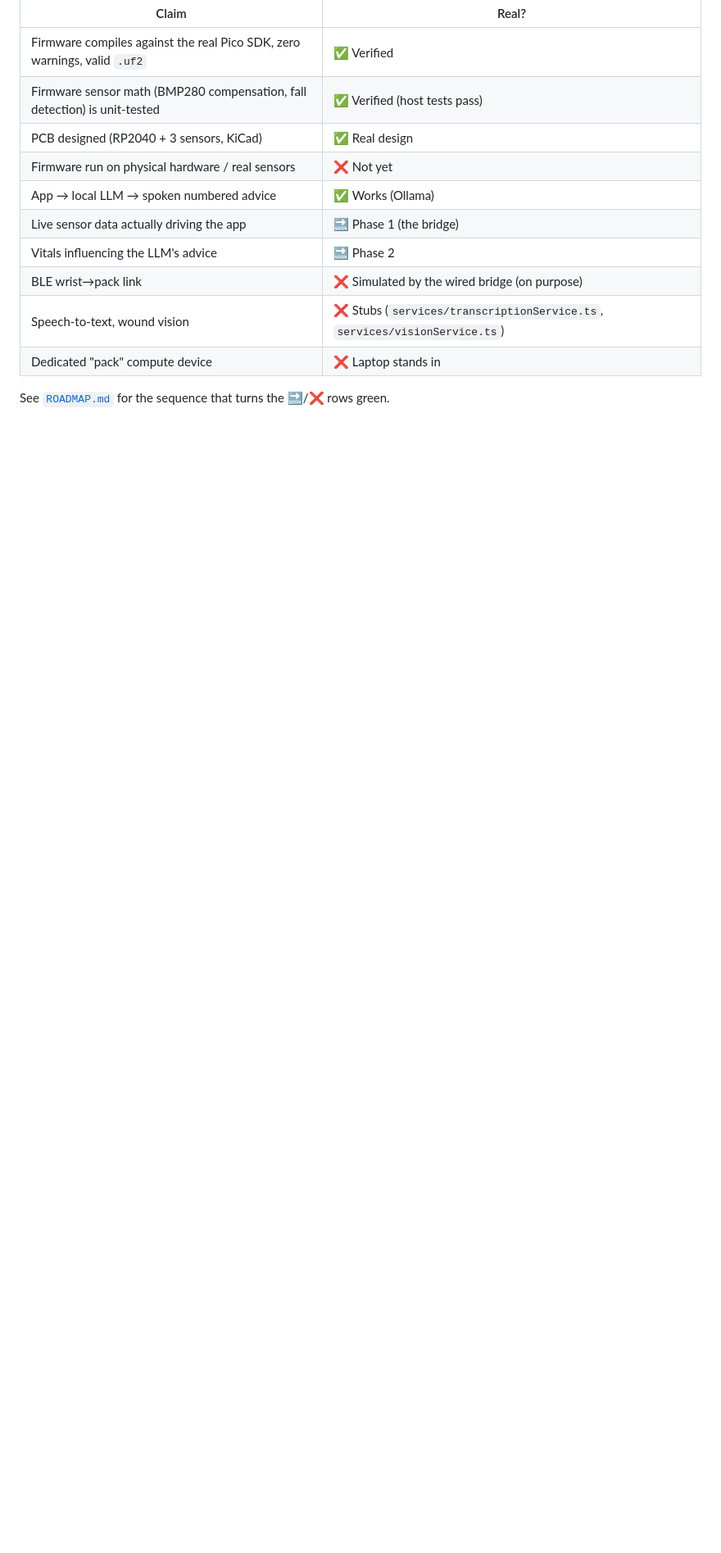
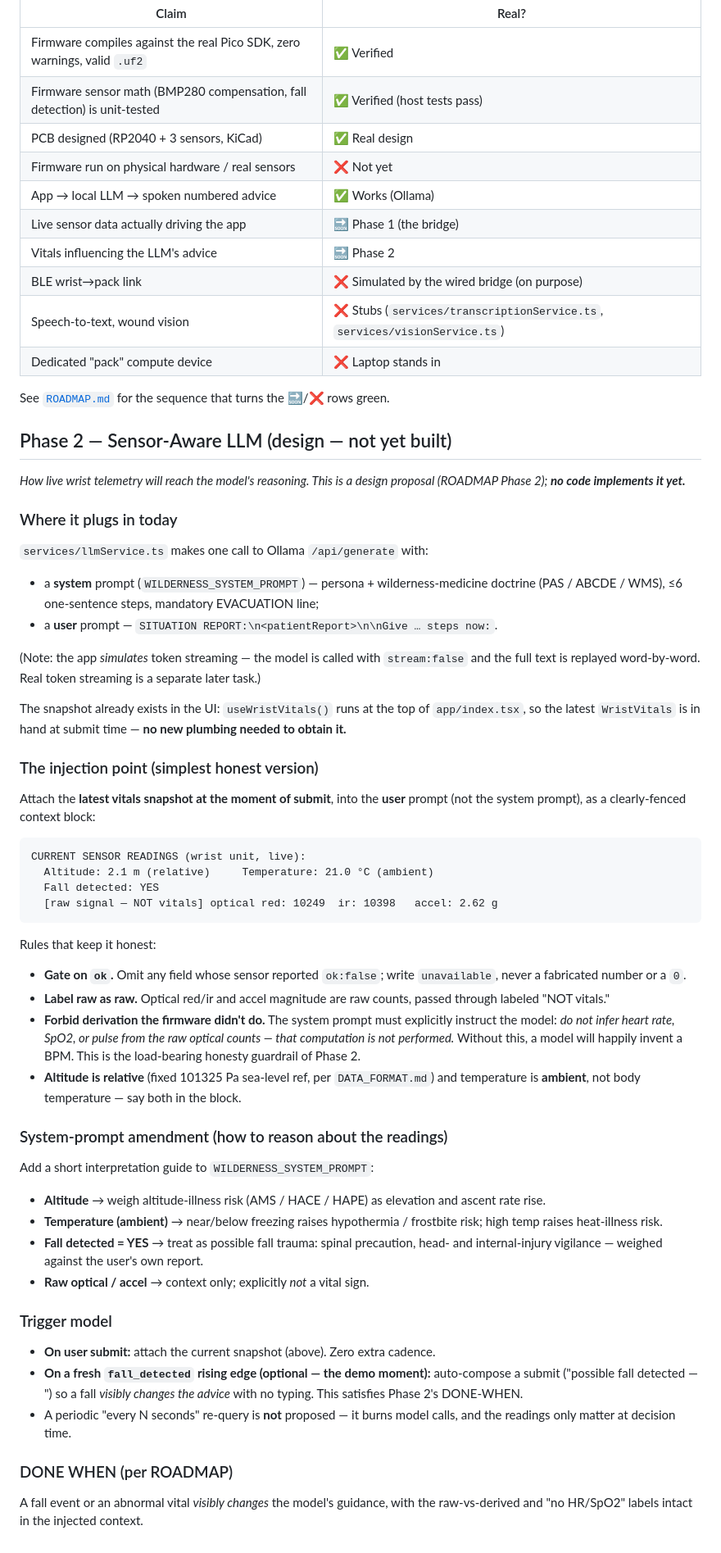
Before and after one commit to anayvaidya11/Ghost-Medic, a Markdown page: ARCHITECTURE.md, the part around the change. Shown at 82% size. Rendered like a GitHub page; blank space fills up the shorter version.

Commit message:
Add Phase 2 sensor-aware LLM design section to ARCHITECTURE (design only)
Co-Authored-By: Claude Opus 4.8 <noreply@anthropic.com>

````diff
--- a/ARCHITECTURE.md
+++ b/ARCHITECTURE.md
@@ -89,3 +89,67 @@ wrist unit later by changing one flag.
 | Dedicated "pack" compute device | ❌ Laptop stands in |
 
 See [`ROADMAP.md`](ROADMAP.md) for the sequence that turns the 🔜/❌ rows green.
+
+## Phase 2 — Sensor-Aware LLM (design — not yet built)
+
+*How live wrist telemetry will reach the model's reasoning. This is a design
+proposal (ROADMAP Phase 2); **no code implements it yet.***
+
+### Where it plugs in today
+`services/llmService.ts` makes one call to Ollama `/api/generate` with:
+- a **system** prompt (`WILDERNESS_SYSTEM_PROMPT`) — persona + wilderness-medicine
+  doctrine (PAS / ABCDE / WMS), ≤6 one-sentence steps, mandatory EVACUATION line;
+- a **user** prompt — `SITUATION REPORT:\n<patientReport>\n\nGive … steps now:`.
+
+(Note: the app *simulates* token streaming — the model is called with
+`stream:false` and the full text is replayed word-by-word. Real token streaming is
+a separate later task.)
+
+The snapshot already exists in the UI: `useWristVitals()` runs at the top of
+`app/index.tsx`, so the latest `WristVitals` is in hand at submit time — **no new
+plumbing needed to obtain it.**
+
+### The injection point (simplest honest version)
+Attach the **latest vitals snapshot at the moment of submit**, into the **user**
+prompt (not the system prompt), as a clearly-fenced context block:
+
+```
+CURRENT SENSOR READINGS (wrist unit, live):
+  Altitude: 2.1 m (relative)     Temperature: 21.0 °C (ambient)
+  Fall detected: YES
+  [raw signal — NOT vitals] optical red: 10249  ir: 10398   accel: 2.62 g
+```
+
+Rules that keep it honest:
+- **Gate on `ok`.** Omit any field whose sensor reported `ok:false`; write
+  `unavailable`, never a fabricated number or a `0`.
+- **Label raw as raw.** Optical red/ir and accel magnitude are raw counts, passed
+  through labeled "NOT vitals."
+- **Forbid derivation the firmware didn't do.** The system prompt must explicitly
+  instruct the model: *do not infer heart rate, SpO2, or pulse from the raw optical
+  counts — that computation is not performed.* Without this, a model will happily
+  invent a BPM. This is the load-bearing honesty guardrail of Phase 2.
+- **Altitude is relative** (fixed 101325 Pa sea-level ref, per `DATA_FORMAT.md`) and
+  temperature is **ambient**, not body temperature — say both in the block.
+
+### System-prompt amendment (how to reason about the readings)
+Add a short interpretation guide to `WILDERNESS_SYSTEM_PROMPT`:
+- **Altitude** → weigh altitude-illness risk (AMS / HACE / HAPE) as elevation and
+  ascent rate rise.
+- **Temperature (ambient)** → near/below freezing raises hypothermia / frostbite
+  risk; high temp raises heat-illness risk.
+- **Fall detected = YES** → treat as possible fall trauma: spinal precaution,
+  head- and internal-injury vigilance — weighed against the user's own report.
+- **Raw optical / accel** → context only; explicitly *not* a vital sign.
+
+### Trigger model
+- **On user submit:** attach the current snapshot (above). Zero extra cadence.
+- **On a fresh `fall_detected` rising edge (optional — the demo moment):**
+  auto-compose a submit ("possible fall detected — <snapshot>") so a fall
+  *visibly changes the advice* with no typing. This satisfies Phase 2's DONE-WHEN.
+- A periodic "every N seconds" re-query is **not** proposed — it burns model calls,
+  and the readings only matter at decision time.
+
+### DONE WHEN (per ROADMAP)
+A fall event or an abnormal vital *visibly changes* the model's guidance, with the
+raw-vs-derived and "no HR/SpO2" labels intact in the injected context.
````
